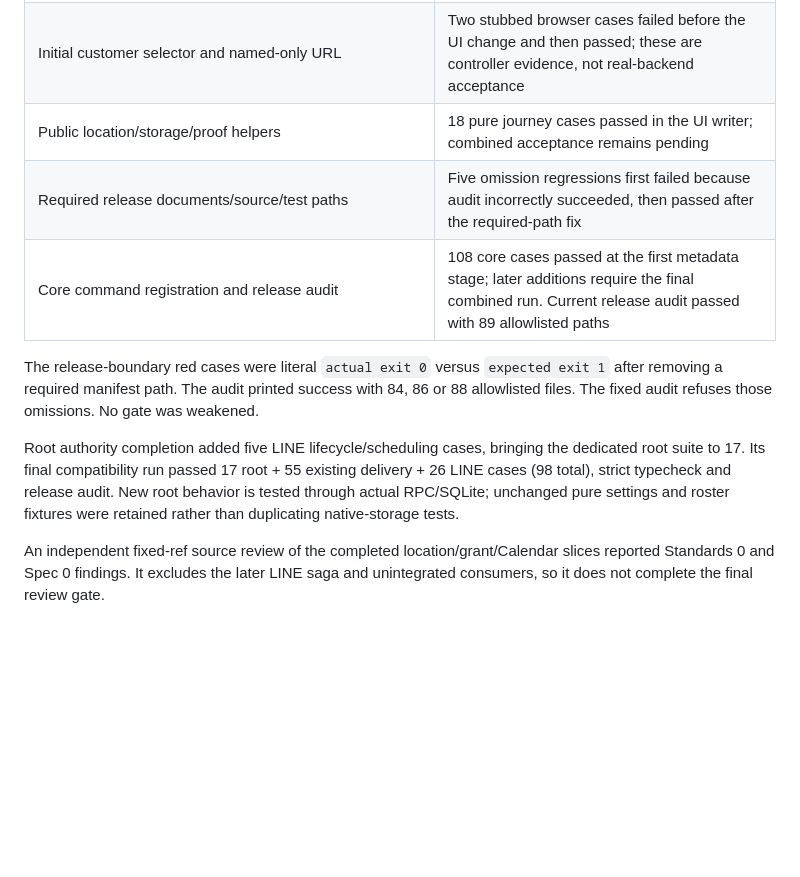
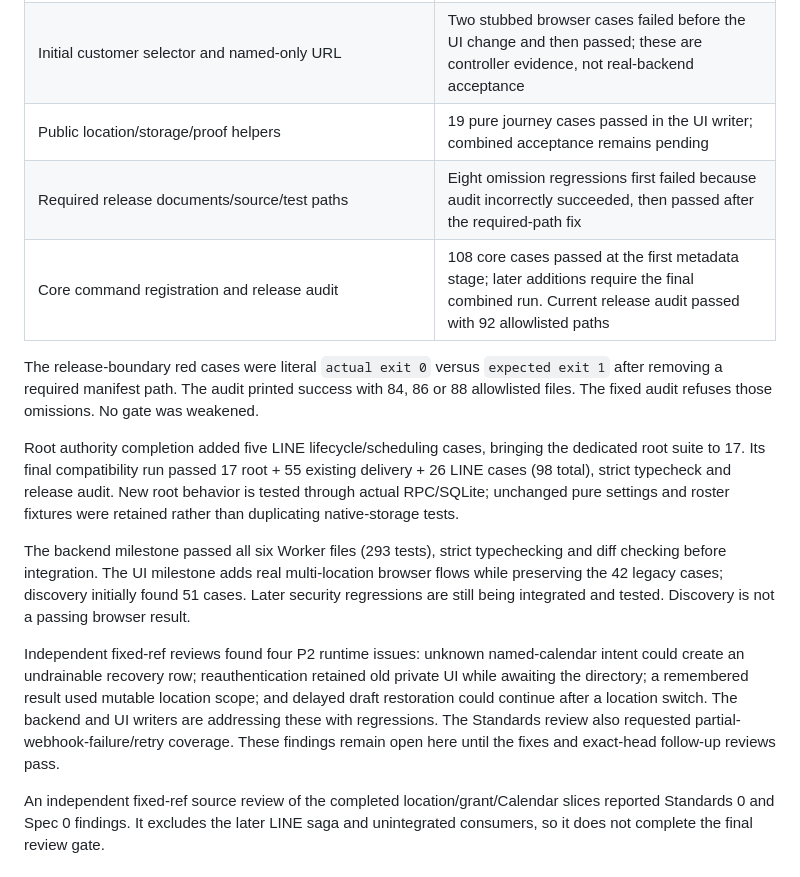
Before and after one commit to ojungo69/salon-reservation-oss, a Markdown page: specs/008-multi-location-boundary/verification.md, the part around the change. Drawn GitHub-style; blank space fills up the shorter version.

Commit message:
docs: record integrated S4 review progress

```diff
--- a/specs/008-multi-location-boundary/verification.md
+++ b/specs/008-multi-location-boundary/verification.md
@@ -20,13 +20,17 @@ Results were obtained at the corresponding writer or integration stage. They are
 | Named calendar version/digest/unique immutable target/readiness/current-owner boundary | Four named-calendar cases, making 12 root runtime cases in total, plus existing pure settings/type checks passed |
 | Location/day routing and create recovery | Two fifty-way races, eight exact-value rollback/retry cases and handoff checks passed in the HTTP writer; combined regression remains pending |
 | Initial customer selector and named-only URL | Two stubbed browser cases failed before the UI change and then passed; these are controller evidence, not real-backend acceptance |
-| Public location/storage/proof helpers | 18 pure journey cases passed in the UI writer; combined acceptance remains pending |
-| Required release documents/source/test paths | Five omission regressions first failed because audit incorrectly succeeded, then passed after the required-path fix |
-| Core command registration and release audit | 108 core cases passed at the first metadata stage; later additions require the final combined run. Current release audit passed with 89 allowlisted paths |
+| Public location/storage/proof helpers | 19 pure journey cases passed in the UI writer; combined acceptance remains pending |
+| Required release documents/source/test paths | Eight omission regressions first failed because audit incorrectly succeeded, then passed after the required-path fix |
+| Core command registration and release audit | 108 core cases passed at the first metadata stage; later additions require the final combined run. Current release audit passed with 92 allowlisted paths |
 
 The release-boundary red cases were literal `actual exit 0` versus `expected exit 1` after removing a required manifest path. The audit printed success with 84, 86 or 88 allowlisted files. The fixed audit refuses those omissions. No gate was weakened.
 
 Root authority completion added five LINE lifecycle/scheduling cases, bringing the dedicated root suite to 17. Its final compatibility run passed 17 root + 55 existing delivery + 26 LINE cases (98 total), strict typecheck and release audit. New root behavior is tested through actual RPC/SQLite; unchanged pure settings and roster fixtures were retained rather than duplicating native-storage tests.
+
+The backend milestone passed all six Worker files (293 tests), strict typechecking and diff checking before integration. The UI milestone adds real multi-location browser flows while preserving the 42 legacy cases; discovery initially found 51 cases. Later security regressions are still being integrated and tested. Discovery is not a passing browser result.
+
+Independent fixed-ref reviews found four P2 runtime issues: unknown named-calendar intent could create an undrainable recovery row; reauthentication retained old private UI while awaiting the directory; a remembered result used mutable location scope; and delayed draft restoration could continue after a location switch. The backend and UI writers are addressing these with regressions. The Standards review also requested partial-webhook-failure/retry coverage. These findings remain open here until the fixes and exact-head follow-up reviews pass.
 
 An independent fixed-ref source review of the completed location/grant/Calendar slices reported Standards 0 and Spec 0 findings. It excludes the later LINE saga and unintegrated consumers, so it does not complete the final review gate.
 
```
Also changed, not shown: docs/ROADMAP.md (+2 -1 lines).
